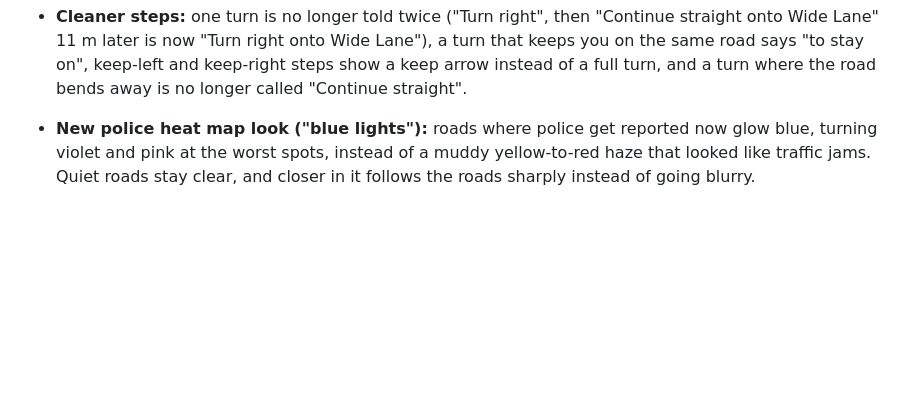
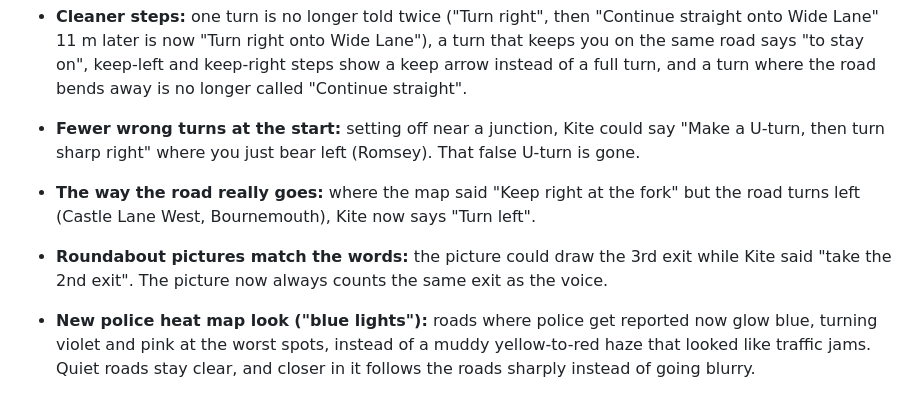
Before and after one commit to MatteoFX1/kite-maps, a Markdown page: CHANGELOG.md, the part around the change. Rendered like a GitHub page; blank space fills up the shorter version.

Commit message:
Changelog: overnight turn guidance fixes
Co-Authored-By: Claude Opus 5.5 <noreply@anthropic.com>

```diff
--- a/CHANGELOG.md
+++ b/CHANGELOG.md
@@ -27,6 +27,12 @@ Catthorpe, Almondsbury, the M27/M3 and Eastleigh roundabouts and more).
   Wide Lane" 11 m later is now "Turn right onto Wide Lane"), a turn that keeps you on the same
   road says "to stay on", keep-left and keep-right steps show a keep arrow instead of a full turn,
   and a turn where the road bends away is no longer called "Continue straight".
+- **Fewer wrong turns at the start:** setting off near a junction, Kite could say "Make a U-turn,
+  then turn sharp right" where you just bear left (Romsey). That false U-turn is gone.
+- **The way the road really goes:** where the map said "Keep right at the fork" but the road turns
+  left (Castle Lane West, Bournemouth), Kite now says "Turn left".
+- **Roundabout pictures match the words:** the picture could draw the 3rd exit while Kite said
+  "take the 2nd exit". The picture now always counts the same exit as the voice.
 
 - **New police heat map look ("blue lights"):** roads where police get reported now glow blue,
   turning violet and pink at the worst spots, instead of a muddy yellow-to-red haze that looked
```
